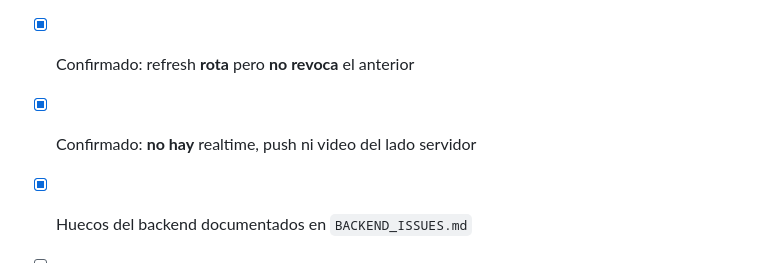
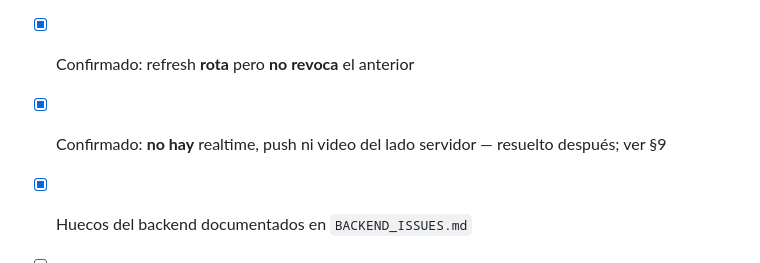
Before and after one commit to ElwinsZorrilla/medical-care-mobileapp, a Markdown page: docs/API_CONTRACT.md, the part around one of its changes. Rendered like a GitHub page.

```diff
--- a/docs/API_CONTRACT.md
+++ b/docs/API_CONTRACT.md
@@ -358,7 +427,8 @@ aguantar los dos. En `401` sin token no viene `error`.
 - [x] Confirmado: **409** en reserva concurrente, con carrera real
 - [x] Confirmado: `?fecha=` es calendario de **Santo Domingo**, offset fijo −4
 - [x] Confirmado: refresh **rota** pero **no revoca** el anterior
-- [x] Confirmado: **no hay** realtime, push ni video del lado servidor
+- [x] Confirmado: **no hay** realtime, push ni video del lado servidor —
+      resuelto después; ver §9
 - [x] Huecos del backend documentados en `BACKEND_ISSUES.md`
 - [ ] DTOs generados en `lib/core/api/` — **va en F01**, cuando exista el
       proyecto Flutter
```
Also changed, not shown: other parts of docs/API_CONTRACT.md (+83 -14 lines).
